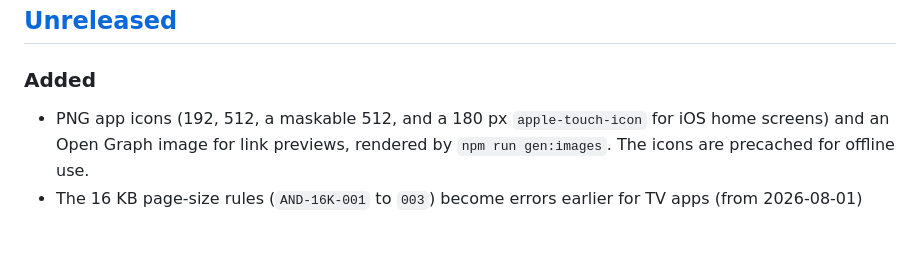
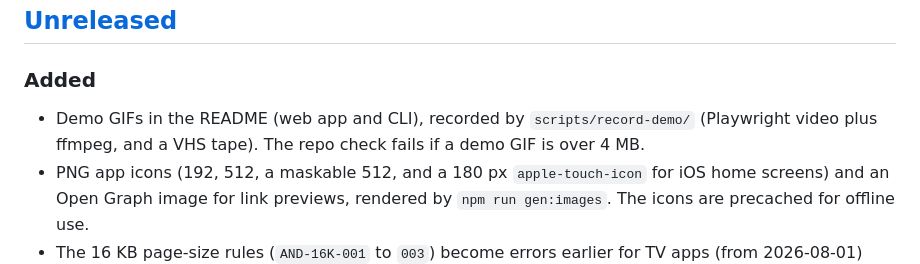
Before and after one commit to umerasiflhe/store-ready-checker, a Markdown page: CHANGELOG.md, the part around the change. Rendered like a GitHub page; blank space fills up the shorter version.

```diff
--- a/CHANGELOG.md
+++ b/CHANGELOG.md
@@ -9,6 +9,8 @@ and this project adheres to [Semantic Versioning](https://semver.org/).
 
 ### Added
 
+- Demo GIFs in the README (web app and CLI), recorded by `scripts/record-demo/` (Playwright video
+  plus ffmpeg, and a VHS tape). The repo check fails if a demo GIF is over 4 MB.
 - PNG app icons (192, 512, a maskable 512, and a 180 px `apple-touch-icon` for iOS home screens)
   and an Open Graph image for link previews, rendered by `npm run gen:images`. The icons are
   precached for offline use.
```
Also changed, not shown: README.md (+4 -0 lines), docs/media/cli-demo.gif (added), 5 other files.
